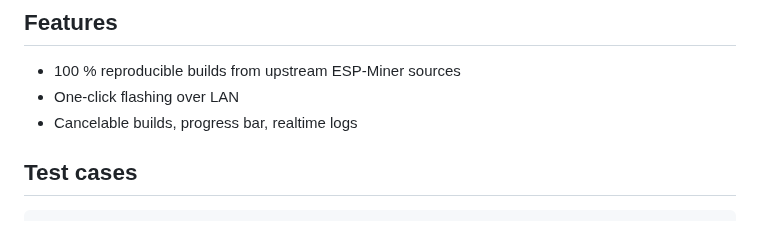
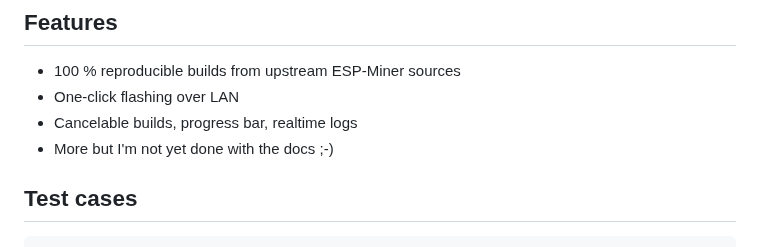
Before and after one commit to un-painted-org/nomadbuild, a Markdown page: README.md, the part around one of its changes. Drawn GitHub-style.

Commit message:
Update README.md with documentation changes

```diff
--- a/README.md
+++ b/README.md
@@ -23,6 +23,7 @@ Navigate to http://localhost:9090 and follow the on-screen steps to build or fla
 * 100 % reproducible builds from upstream ESP-Miner sources
 * One-click flashing over LAN
 * Cancelable builds, progress bar, realtime logs
+* More but I'm not yet done with the docs ;-)
 
 ## Test cases
 
```
Also changed, not shown: other parts of README.md (+8 -8 lines).
